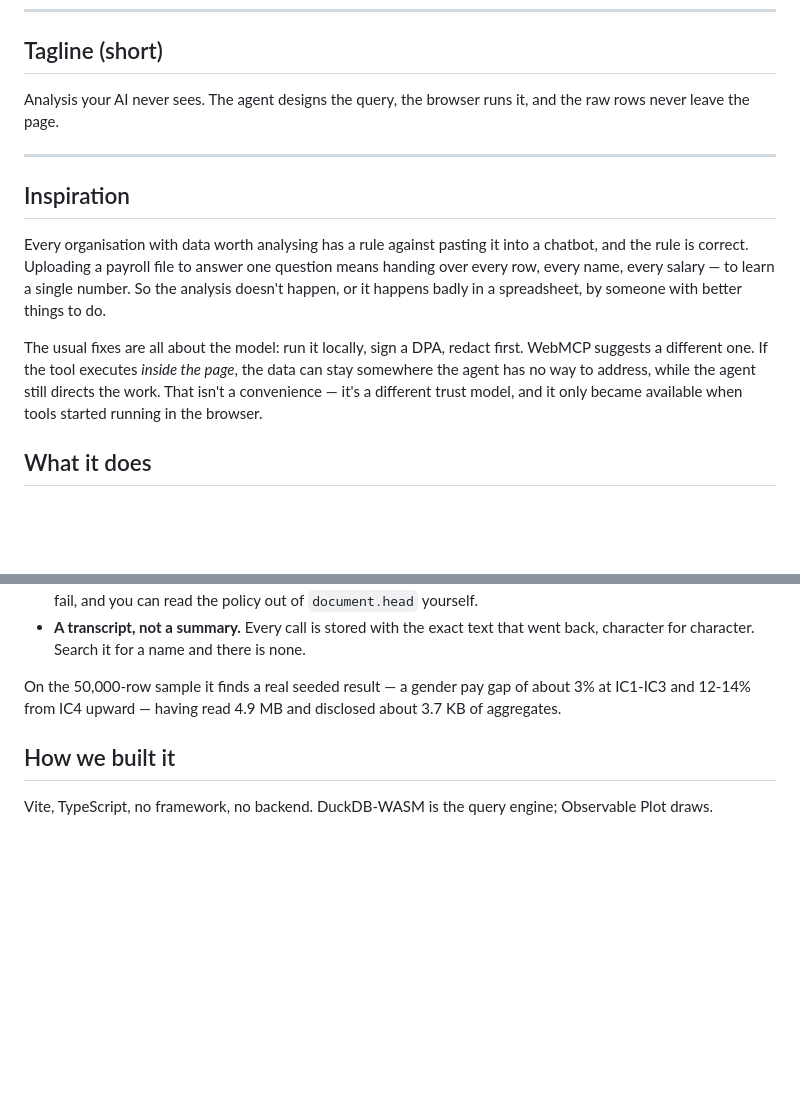
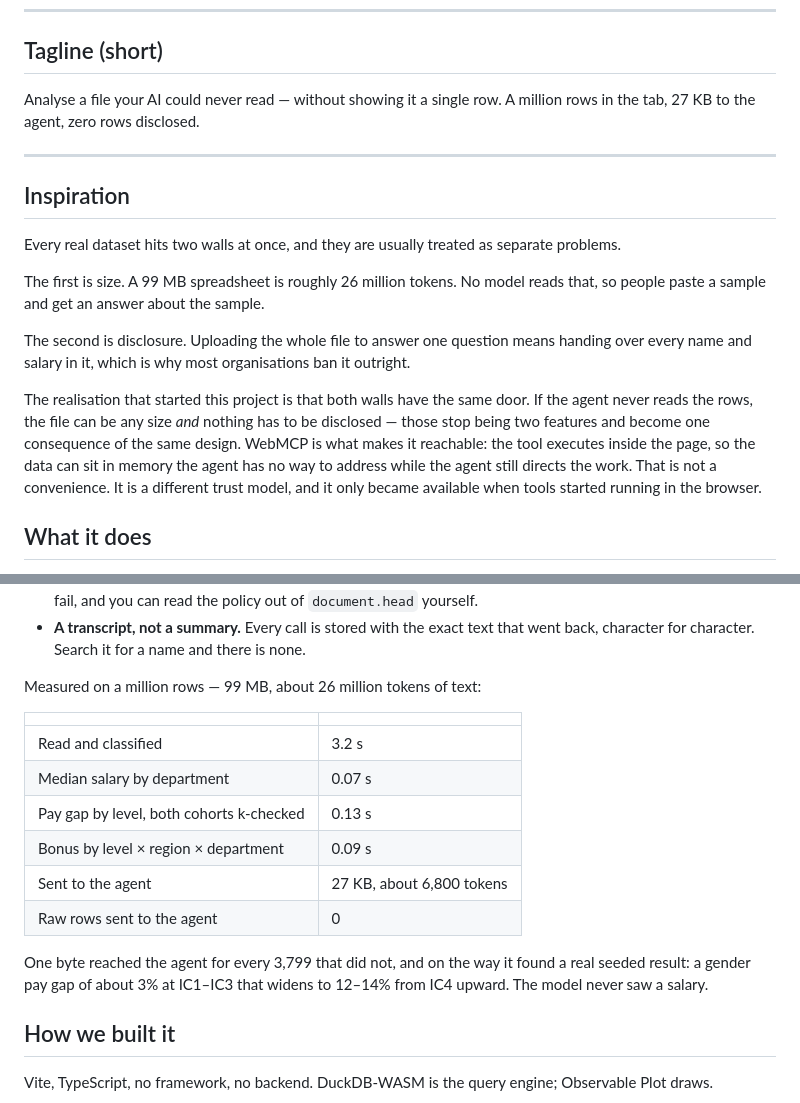
Before and after one commit to Beeeeen/blindfold, a Markdown page: docs/devpost-submission.md, 2 parts joined by grey strips. Drawn GitHub-style; blank space fills up the shorter version.

```diff
--- a/docs/devpost-submission.md
+++ b/docs/devpost-submission.md
@@ -8,24 +8,30 @@ of those.
 
 ## Tagline (short)
 
-Analysis your AI never sees. The agent designs the query, the browser runs it,
-and the raw rows never leave the page.
+Analyse a file your AI could never read — without showing it a single row.
+A million rows in the tab, 27 KB to the agent, zero rows disclosed.
 
 ---
 
 ## Inspiration
 
-Every organisation with data worth analysing has a rule against pasting it into a
-chatbot, and the rule is correct. Uploading a payroll file to answer one question
-means handing over every row, every name, every salary — to learn a single
-number. So the analysis doesn't happen, or it happens badly in a spreadsheet, by
-someone with better things to do.
+Every real dataset hits two walls at once, and they are usually treated as
+separate problems.
 
-The usual fixes are all about the model: run it locally, sign a DPA, redact first.
-WebMCP suggests a different one. If the tool executes *inside the page*, the data
-can stay somewhere the agent has no way to address, while the agent still directs
-the work. That isn't a convenience — it's a different trust model, and it only
-became available when tools started running in the browser.
+The first is size. A 99 MB spreadsheet is roughly 26 million tokens. No model
+reads that, so people paste a sample and get an answer about the sample.
+
+The second is disclosure. Uploading the whole file to answer one question means
+handing over every name and salary in it, which is why most organisations ban it
+outright.
+
+The realisation that started this project is that both walls have the same door.
+If the agent never reads the rows, the file can be any size *and* nothing has to
+be disclosed — those stop being two features and become one consequence of the
+same design. WebMCP is what makes it reachable: the tool executes inside the
+page, so the data can sit in memory the agent has no way to address while the
+agent still directs the work. That is not a convenience. It is a different trust
+model, and it only became available when tools started running in the browser.
 
 ## What it does
 
@@ -65,9 +71,20 @@ cannot do is see a row.
 - **A transcript, not a summary.** Every call is stored with the exact text that
   went back, character for character. Search it for a name and there is none.
 
-On the 50,000-row sample it finds a real seeded result — a gender pay gap of about
-3% at IC1-IC3 and 12-14% from IC4 upward — having read 4.9 MB and disclosed about
-3.7 KB of aggregates.
+Measured on a million rows — 99 MB, about 26 million tokens of text:
+
+| | |
+|---|---|
+| Read and classified | 3.2 s |
+| Median salary by department | 0.07 s |
+| Pay gap by level, both cohorts k-checked | 0.13 s |
+| Bonus by level × region × department | 0.09 s |
+| Sent to the agent | 27 KB, about 6,800 tokens |
+| Raw rows sent to the agent | 0 |
+
+One byte reached the agent for every 3,799 that did not, and on the way it found
+a real seeded result: a gender pay gap of about 3% at IC1–IC3 that widens to
+12–14% from IC4 upward. The model never saw a salary.
 
 ## How we built it
 
```
Also changed, not shown: README.md (+38 -11 lines), docs/demo-script.md (+27 -17 lines), docs/screenshot.png, 6 other files.
